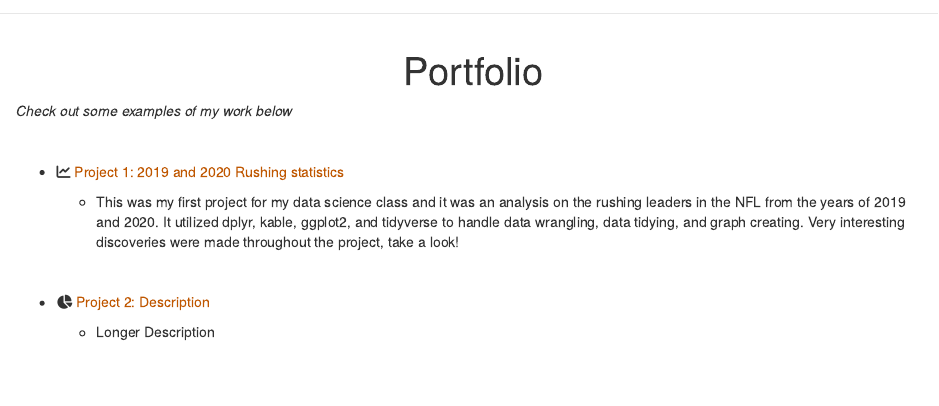
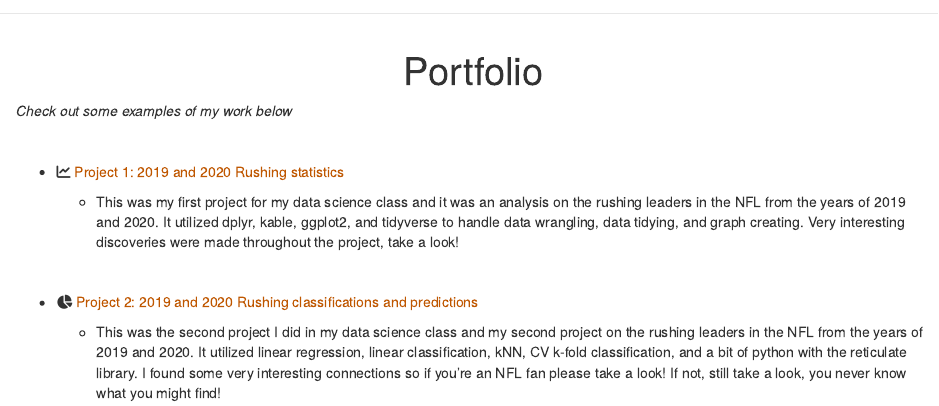
Before and after one commit to Spksonti/Spksonti.github.io, an R Markdown document (portfolio.Rmd): the page in a window 1100 px wide, from its top. Rendered offline with R 4.5, knitr and Pandoc, with nearby package versions.

Commit message:
project 2

```diff
--- a/portfolio.Rmd
+++ b/portfolio.Rmd
@@ -24,6 +24,10 @@ htmltools::tagList(rmarkdown::html_dependency_font_awesome())
 
 <br>
 
-- <i class="fa fa-chart-pie"> </i> [Project 2: Description](https://www.google.com)
+- <i class="fa fa-chart-pie"> </i> [Project 2: 2019 and 2020 Rushing classifications and predictions](Spksonti.github.io/project2)
 
-    - Longer Description
+    - This was the second project I did in my data science class and my second project on the rushing leaders
+    in the NFL from the years of 2019 and 2020. It utilized linear regression, linear classification, kNN,
+    CV k-fold classification, and a bit of python with the reticulate library. I found some very interesting
+    connections so if you're an NFL fan please take a look! If not, still take a look, you never know what you
+    might find!
```
